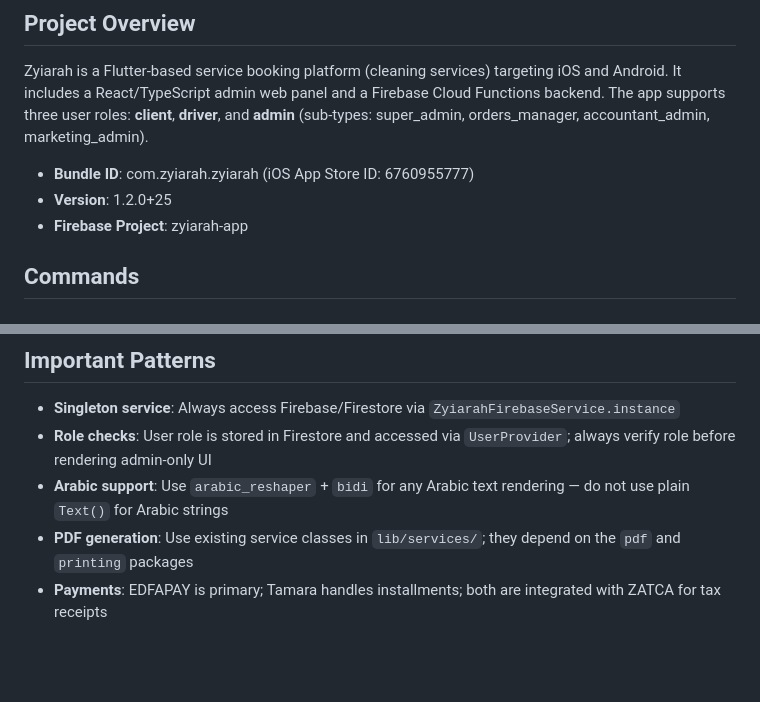
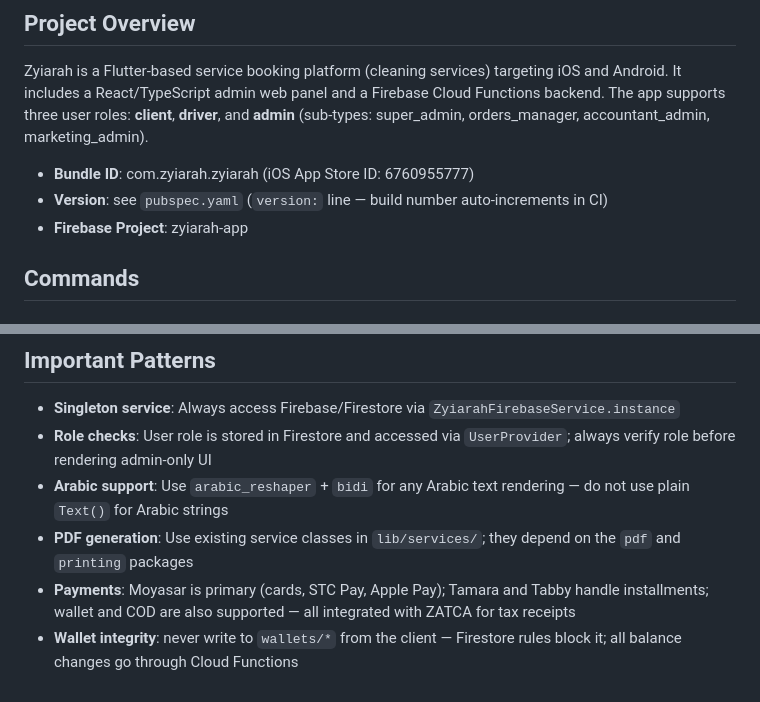
Before and after one commit to erihdev/zyiarah.app, a Markdown page: CLAUDE.md, 2 parts joined by grey strips. Drawn GitHub-style; blank space fills up the shorter version.

```diff
--- a/CLAUDE.md
+++ b/CLAUDE.md
@@ -7,7 +7,7 @@ This file provides guidance to Claude Code (claude.ai/code) when working with co
 Zyiarah is a Flutter-based service booking platform (cleaning services) targeting iOS and Android. It includes a React/TypeScript admin web panel and a Firebase Cloud Functions backend. The app supports three user roles: **client**, **driver**, and **admin** (sub-types: super_admin, orders_manager, accountant_admin, marketing_admin).
 
 - **Bundle ID**: com.zyiarah.zyiarah (iOS App Store ID: 6760955777)
-- **Version**: 1.2.0+25
+- **Version**: see `pubspec.yaml` (`version:` line — build number auto-increments in CI)
 - **Firebase Project**: zyiarah-app
 
 ## Commands
@@ -108,4 +115,5 @@ Android signing uses `android/key.properties` (gitignored). Distribution can be
 - **Role checks**: User role is stored in Firestore and accessed via `UserProvider`; always verify role before rendering admin-only UI
 - **Arabic support**: Use `arabic_reshaper` + `bidi` for any Arabic text rendering — do not use plain `Text()` for Arabic strings
 - **PDF generation**: Use existing service classes in `lib/services/`; they depend on the `pdf` and `printing` packages
-- **Payments**: EDFAPAY is primary; Tamara handles installments; both are integrated with ZATCA for tax receipts
+- **Payments**: Moyasar is primary (cards, STC Pay, Apple Pay); Tamara and Tabby handle installments; wallet and COD are also supported — all integrated with ZATCA for tax receipts
+- **Wallet integrity**: never write to `wallets/*` from the client — Firestore rules block it; all balance changes go through Cloud Functions
```
Also changed, not shown: other parts of CLAUDE.md (+27 -20 lines).
